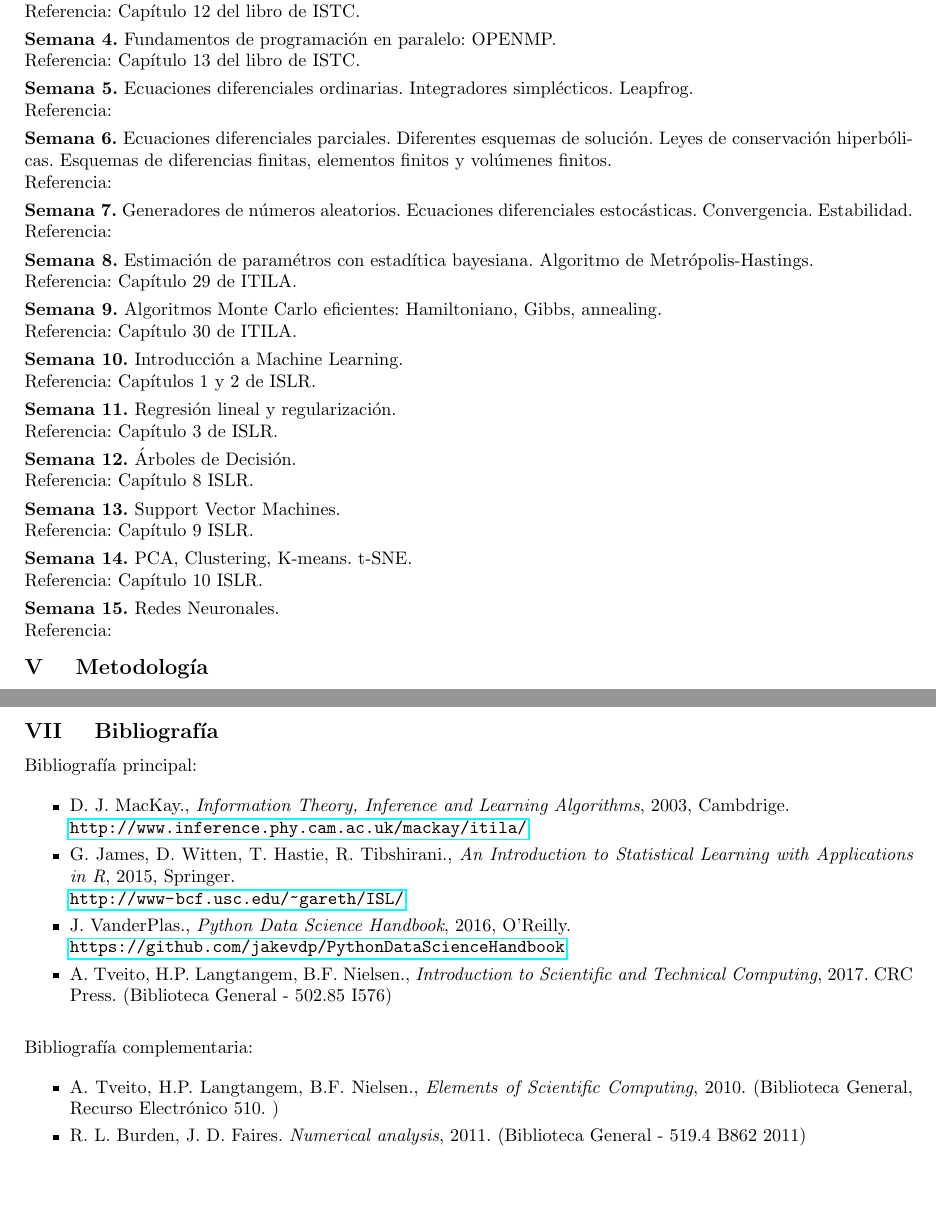
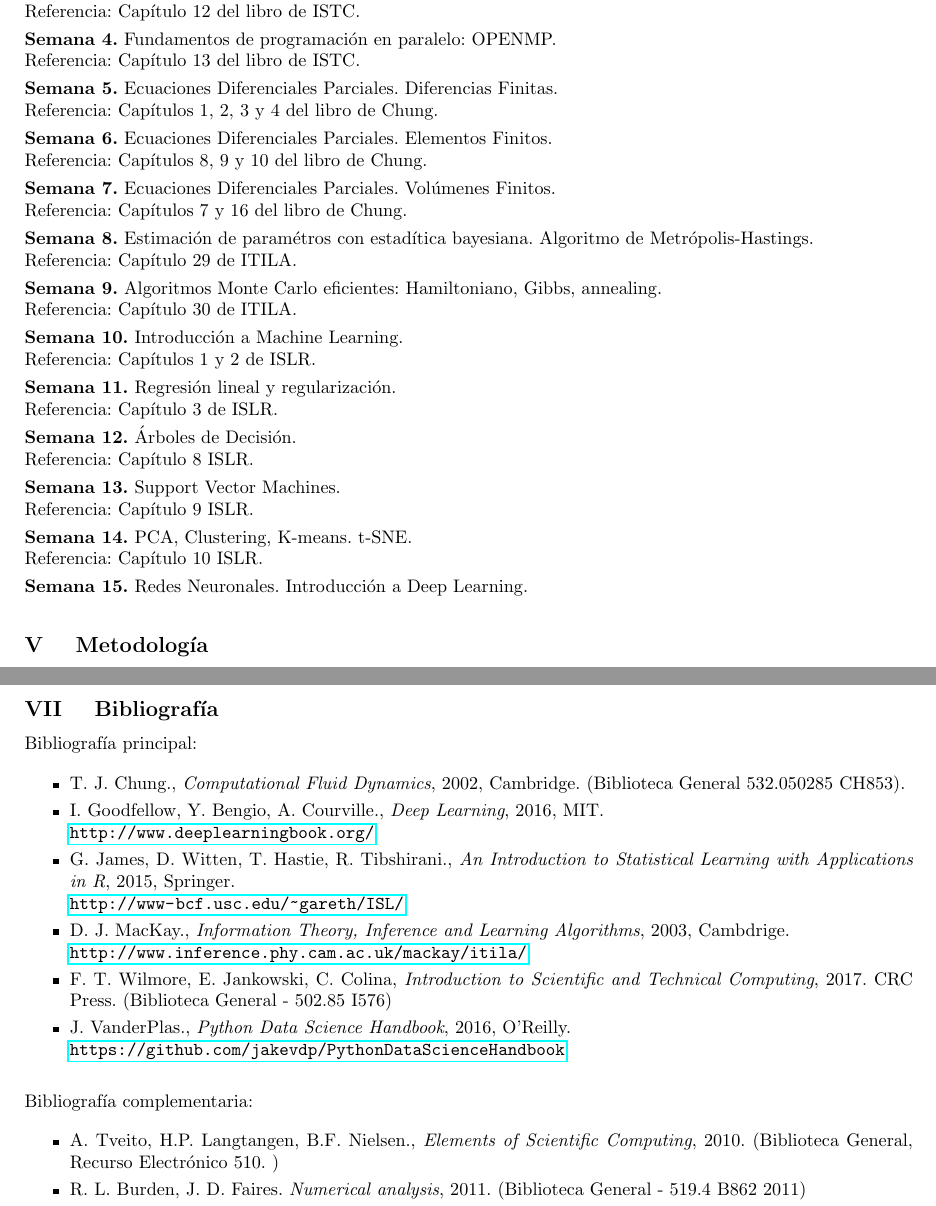
Before and after one commit to ComputoCienciasUniandes/MetodosComputacionalesAvanzados, a LaTeX document (syllabus/syllabus.tex): two parts of pages 2 and 3 of 3, joined at a grey line, cut so that both start at the same text, the shorter picture padded with empty space. Compiled offline with pdfLaTeX.

Commit message:
version final

```diff
--- a/syllabus/syllabus.tex
+++ b/syllabus/syllabus.tex
@@ -189,21 +188,18 @@ Referencia: Cap\'itulo 13 del libro de ISTC.
 \\[-0.3cm]
 
 \noindent\textbf{\textsc{Semana 5.}}
-Ecuaciones diferenciales ordinarias. Integradores simpl\'ecticos. Leapfrog.\\
-Referencia:
+Ecuaciones Diferenciales Parciales. Diferencias Finitas.\\
+Referencia: Cap\'itulos 1, 2, 3 y 4 del libro de Chung.
 \\[-0.3cm]
 
 \noindent\textbf{\textsc{Semana 6.}}
-Ecuaciones diferenciales parciales. Diferentes esquemas de
-soluci\'on. Leyes de conservaci\'on hiperb\'olicas. Esquemas de
-diferencias finitas, elementos finitos y vol\'umenes finitos. \\
-Referencia:
+Ecuaciones Diferenciales Parciales. Elementos Finitos.\\
+Referencia: Cap\'itulos 8, 9 y 10 del libro de Chung.
 \\[-0.3cm]
 
 \noindent\textbf{\textsc{Semana 7.}}
-Generadores de n\'umeros aleatorios.
-Ecuaciones diferenciales estoc\'asticas. Convergencia. Estabilidad.\\
-Referencia:
+Ecuaciones Diferenciales Parciales. Vol\'umenes Finitos.\\
+Referencia: Cap\'itulos 7 y 16 del libro de Chung.
 \\[-0.3cm]
 
 \noindent\textbf{\textsc{Semana 8.}}
@@ -243,8 +239,7 @@ Referencia: Cap\'itulo 10 ISLR.
 \\[-0.3cm]
 
 \noindent\textbf{\textsc{Semana 15.}}
-Redes Neuronales.\\
-Referencia:
+Redes Neuronales. Introducci\'on a Deep Learning.\\
 \\[-0.1cm]
 
 
@@ -287,28 +282,36 @@ promedio de $3$ entregas de ejercicios cortos hechos en clase.
 \noindent\normalsize Bibliograf\'ia principal:
 
 \begin{itemize}
+\item T. J. Chung., \textit{Computational Fluid Dynamics}, 2002,
+  Cambridge. (Biblioteca General 532.050285 CH853).
+  \\[-0.6cm]
+\item I. Goodfellow, Y. Bengio, A. Courville., \textit{Deep Learning},
+  2016, MIT.\\
+  \url{http://www.deeplearningbook.org/}
+  \\[-0.6cm]
+\item G. James, D. Witten, T. Hastie, R. Tibshirani., \textit{An
+  Introduction to Statistical Learning with Applications in R}, 2015,
+  Springer. \\
+  \url{http://www-bcf.usc.edu/~gareth/ISL/} \\[-0.6cm]
 \item D. J. MacKay., \textit{Information Theory, Inference and
   Learning Algorithms}, 2003,
   Cambdrige. \\
   \url{http://www.inference.phy.cam.ac.uk/mackay/itila/}.
   \\[-0.6cm]
-\item G. James, D. Witten, T. Hastie, R. Tibshirani., \textit{An
-  Introduction to Statistical Learning with Applications in R}, 2015,
-  Springer. \\
-  \url{http://www-bcf.usc.edu/~gareth/ISL/} \\[-0.6cm]
+\item F. T. Wilmore, E. Jankowski, C. Colina, \textit{Introduction
+  to Scientific and Technical Computing}, 2017. CRC Press. (Biblioteca
+  General - 502.85 I576)\\[-0.6cm]
 \item J. VanderPlas., \textit{Python Data Science Handbook}, 2016,
   O'Reilly.\\
   \url{https://github.com/jakevdp/PythonDataScienceHandbook}
-  \\[-0.6cm]
-\item A. Tveito, H.P. Langtangem, B.F. Nielsen., \textit{Introduction
-  to Scientific and Technical Computing}, 2017. CRC Press. (Biblioteca
-  General - 502.85 I576)\\[-0.2cm]
+  \\[-0.2cm]
+
 \end{itemize}
 
 \noindent\normalsize Bibliograf\'ia complementaria:
 
 \begin{itemize}
-\item A. Tveito, H.P. Langtangem, B.F. Nielsen., \textit{Elements of
+\item A. Tveito, H.P. Langtangen, B.F. Nielsen., \textit{Elements of
   Scientific Computing}, 2010.  (Biblioteca General, Recurso
   Electr\'onico 510. )\\[-0.6cm]
 \item R. L. Burden, J. D. Faires. \textit{Numerical analysis},
```
Also changed, not shown: syllabus/syllabus.pdf, syllabus/syllabus.tex (9 more changed lines).
